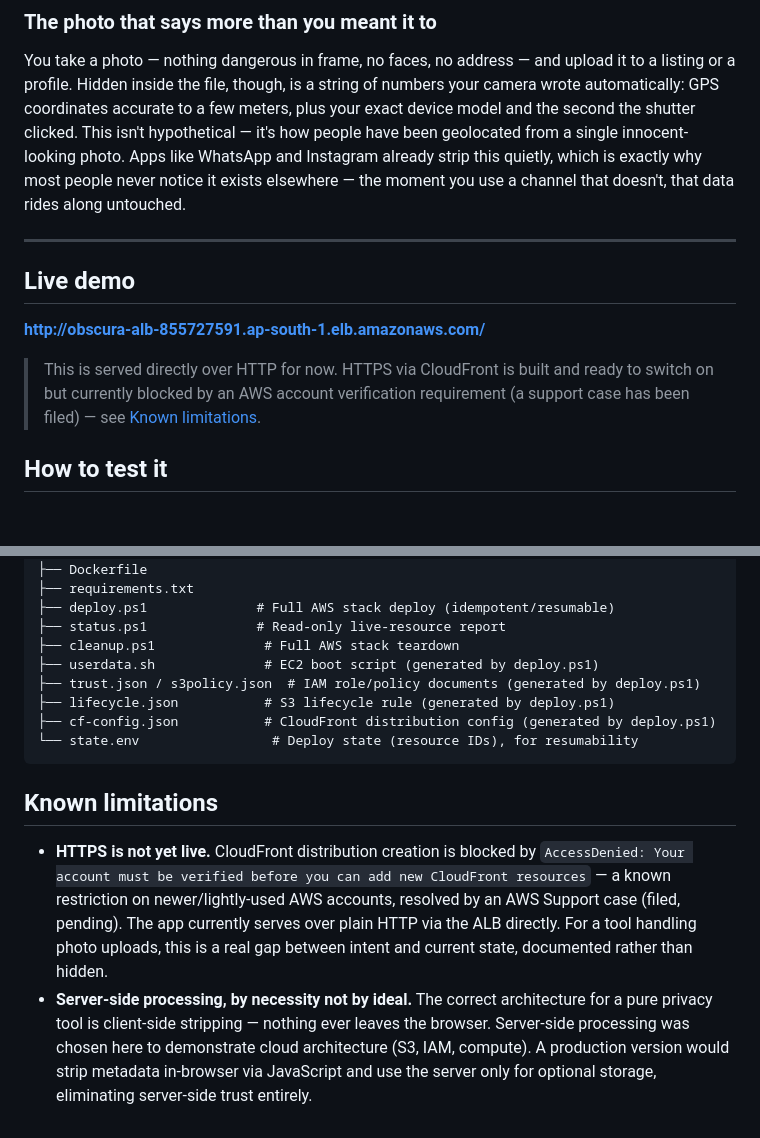
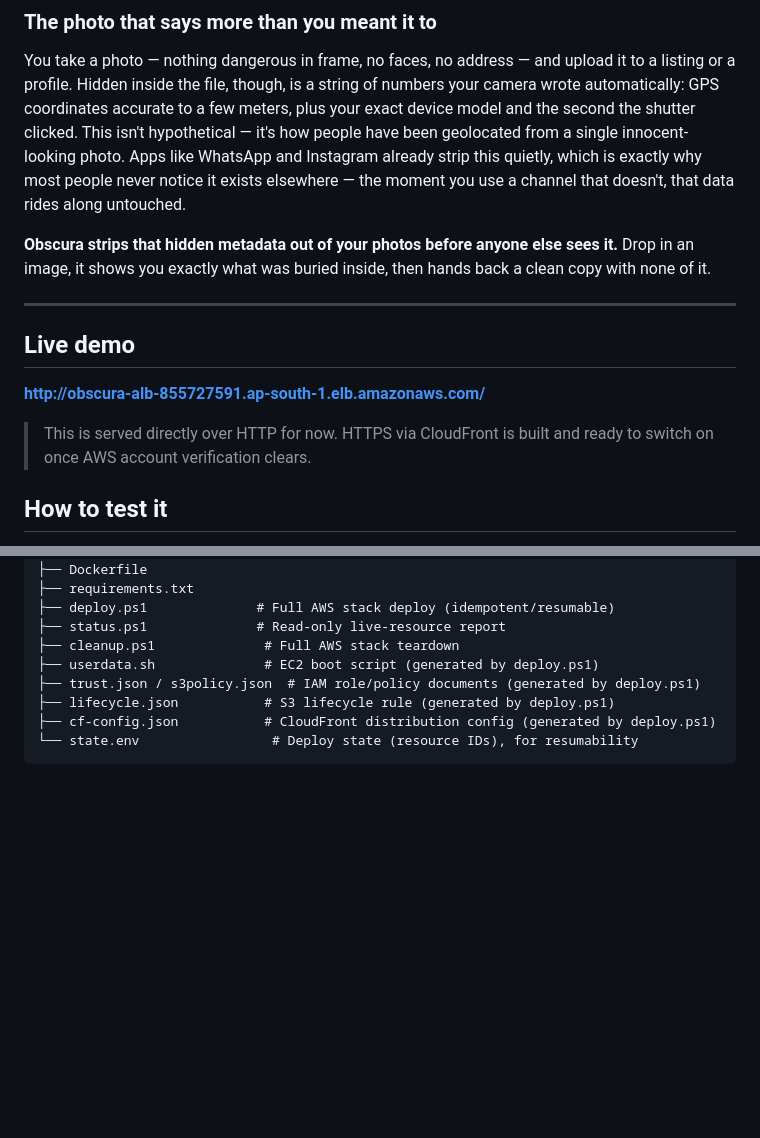
Before and after one commit to anushkaa2205/obscura, a Markdown page: README.md, 2 parts joined by grey strips. Rendered like a GitHub page; blank space fills up the shorter version.

Commit message:
Trim README story section further

````diff
--- a/README.md
+++ b/README.md
@@ -3,6 +3,8 @@
 ### The photo that says more than you meant it to
 
 You take a photo — nothing dangerous in frame, no faces, no address — and upload it to a listing or a profile. Hidden inside the file, though, is a string of numbers your camera wrote automatically: GPS coordinates accurate to a few meters, plus your exact device model and the second the shutter clicked. This isn't hypothetical — it's how people have been geolocated from a single innocent-looking photo. Apps like WhatsApp and Instagram already strip this quietly, which is exactly why most people never notice it exists elsewhere — the moment you use a channel that doesn't, that data rides along untouched.
+
+**Obscura strips that hidden metadata out of your photos before anyone else sees it.** Drop in an image, it shows you exactly what was buried inside, then hands back a clean copy with none of it.
 
 ---
 
@@ -10,7 +12,7 @@ You take a photo — nothing dangerous in frame, no faces, no address — and up
 
 **http://obscura-alb-855727591.ap-south-1.elb.amazonaws.com/**
 
-> This is served directly over HTTP for now. HTTPS via CloudFront is built and ready to switch on but currently blocked by an AWS account verification requirement (a support case has been filed) — see [Known limitations](#known-limitations).
+> This is served directly over HTTP for now. HTTPS via CloudFront is built and ready to switch on once AWS account verification clears.
 
 ## How to test it
 
@@ -116,8 +118,3 @@ obscura/
 ├── cf-config.json           # CloudFront distribution config (generated by deploy.ps1)
 └── state.env                 # Deploy state (resource IDs), for resumability
 ```
-
-## Known limitations
-
-- **HTTPS is not yet live.** CloudFront distribution creation is blocked by `AccessDenied: Your account must be verified before you can add new CloudFront resources` — a known restriction on newer/lightly-used AWS accounts, resolved by an AWS Support case (filed, pending). The app currently serves over plain HTTP via the ALB directly. For a tool handling photo uploads, this is a real gap between intent and current state, documented rather than hidden.
-- **Server-side processing, by necessity not by ideal.** The correct architecture for a pure privacy tool is client-side stripping — nothing ever leaves the browser. Server-side processing was chosen here to demonstrate cloud architecture (S3, IAM, compute). A production version would strip metadata in-browser via JavaScript and use the server only for optional storage, eliminating server-side trust entirely.
````
